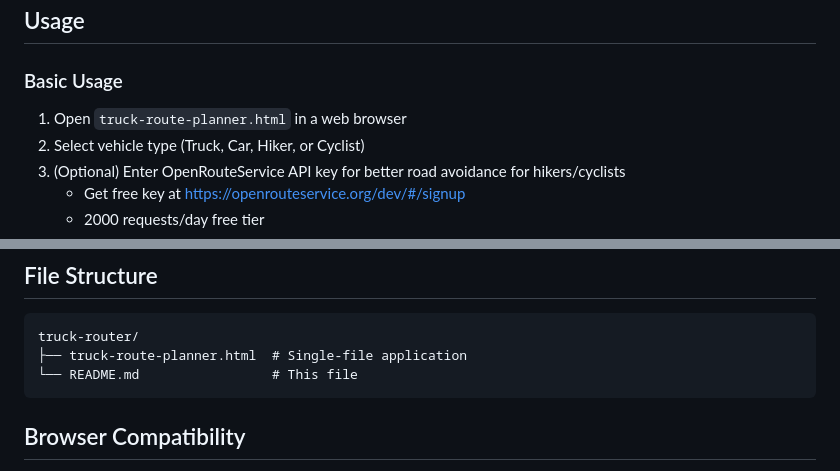
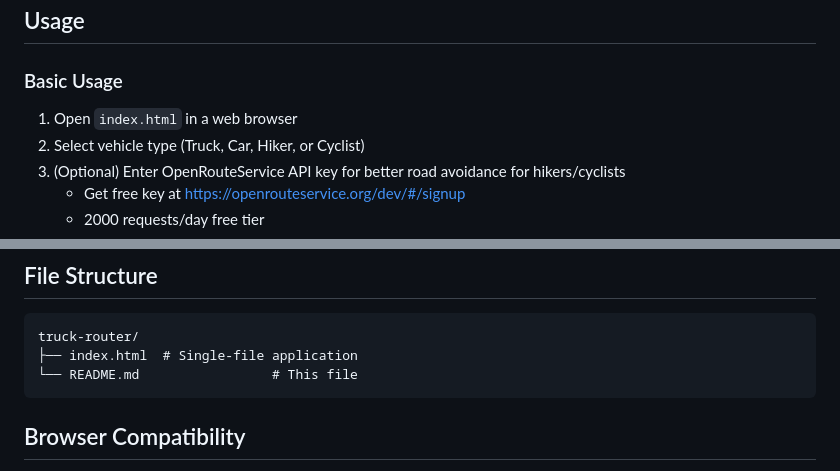
Before and after one commit to Supermagnum/route-planner, a Markdown page: README.md, 2 parts joined by grey strips. Drawn GitHub-style.

Commit message:
Rename truck-route-planner.html to index.html

````diff
--- a/README.md
+++ b/README.md
@@ -121,7 +121,7 @@ A comprehensive single-file HTML route planner with mandatory rest stops, parkin
 
 ### Basic Usage
 
-1. Open `truck-route-planner.html` in a web browser
+1. Open `index.html` in a web browser
 2. Select vehicle type (Truck, Car, Hiker, or Cyclist)
 3. (Optional) Enter OpenRouteService API key for better road avoidance for hikers/cyclists
    - Get free key at https://openrouteservice.org/dev/#/signup
@@ -246,7 +246,7 @@ The application implements rate limiting for Nominatim requests:
 
 ```
 truck-router/
-├── truck-route-planner.html  # Single-file application
+├── index.html  # Single-file application
 └── README.md                 # This file
 ```
 
````
